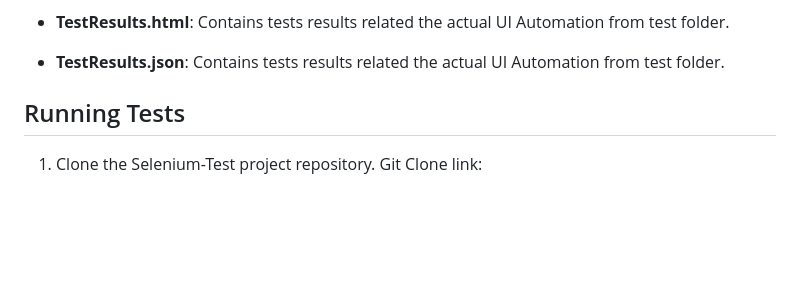
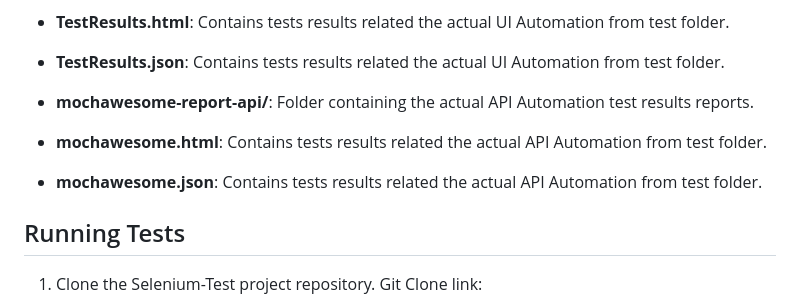
Before and after one commit to ShiwaniDeshmukh/VisualStudioCode, a Markdown page: README.MD, the part around the change printed below. Rendered like a GitHub page; blank space fills up the shorter version.

```diff
--- a/README.MD
+++ b/README.MD
@@ -97,7 +108,9 @@ In visual studio code, open the project and go to terminal.
 - **TestReports/**: Folder containing the actual UI Automation test results reports.
 - **TestResults.html**: Contains tests results related the actual UI Automation from test folder.
 - **TestResults.json**: Contains tests results related the actual UI Automation from test folder.
-
+- **mochawesome-report-api/**: Folder containing the actual API Automation test results reports.
+- **mochawesome.html**: Contains tests results related the actual API Automation from test folder.
+- **mochawesome.json**: Contains tests results related the actual API Automation from test folder.
 
 ## Running Tests
 
```
Also changed, not shown: other parts of README.MD (+16 -1 lines).
